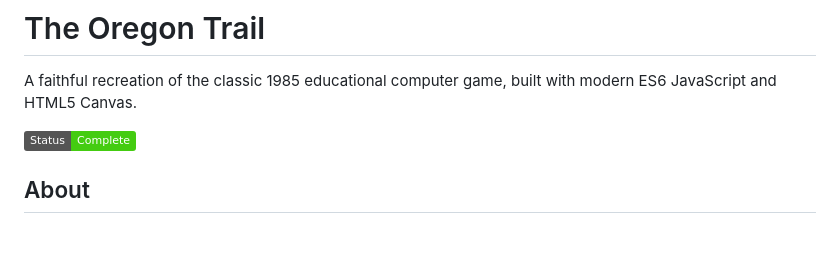
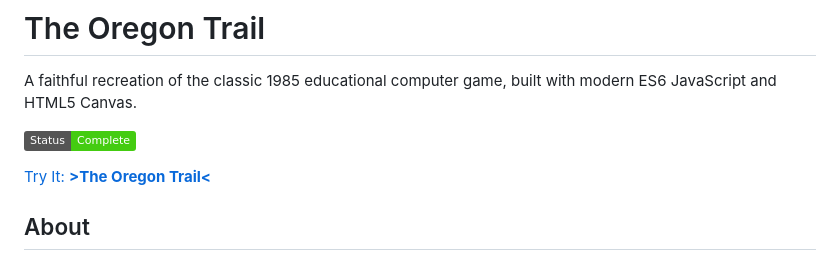
Before and after one commit to RednibCoding/The-Oregon-Trail, a Markdown page: README.md, the part around the change. GitHub-like rendering; badges without logos; blank space fills up the shorter version.

Commit message:
added link to readme

```diff
--- a/README.md
+++ b/README.md
@@ -3,6 +3,8 @@
 A faithful recreation of the classic 1985 educational computer game, built with modern ES6 JavaScript and HTML5 Canvas.
 
 ![Oregon Trail Game](https://img.shields.io/badge/Status-Complete-brightgreen)
+
+[Try It: **>The Oregon Trail<**](https://rednibcoding.github.io/The-Oregon-Trail/)
 
 ## About
 
```
